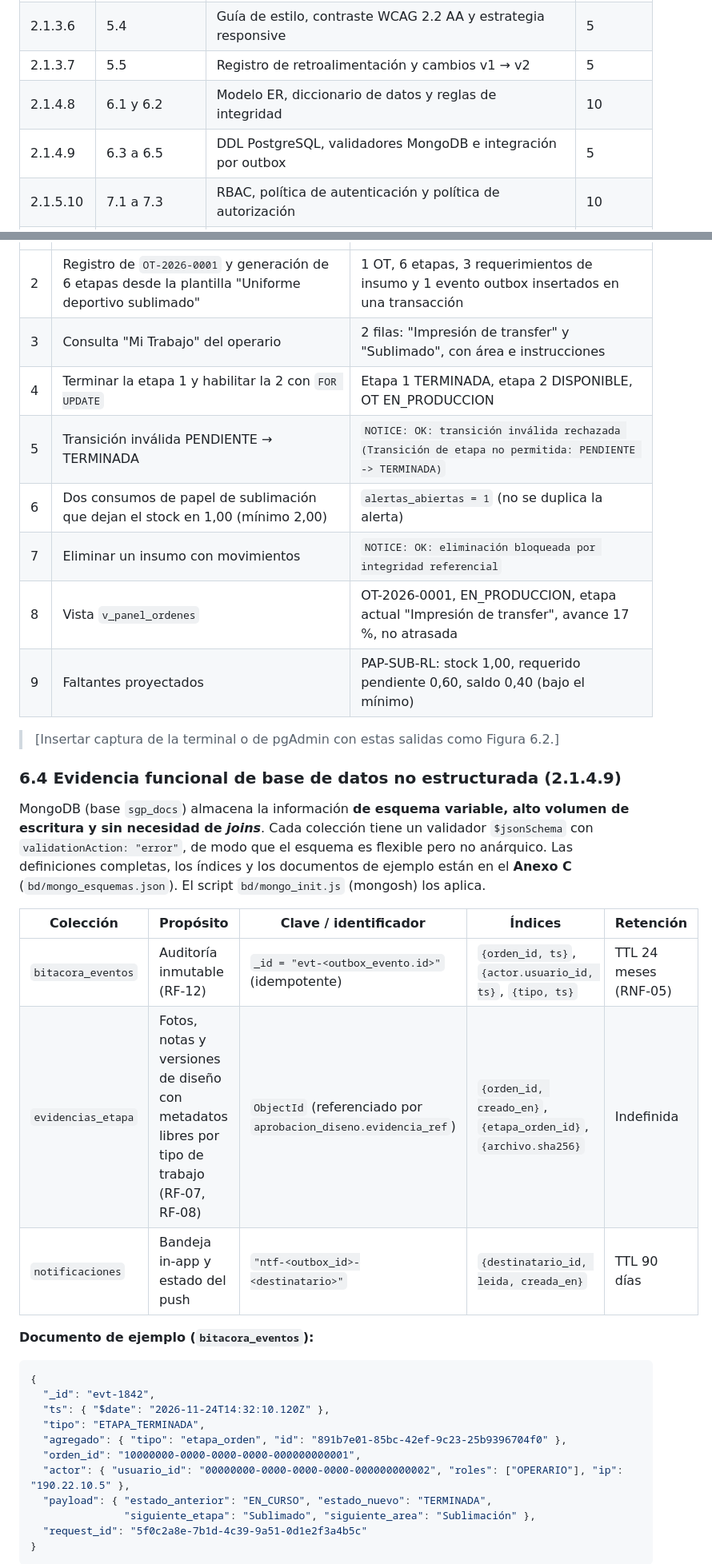
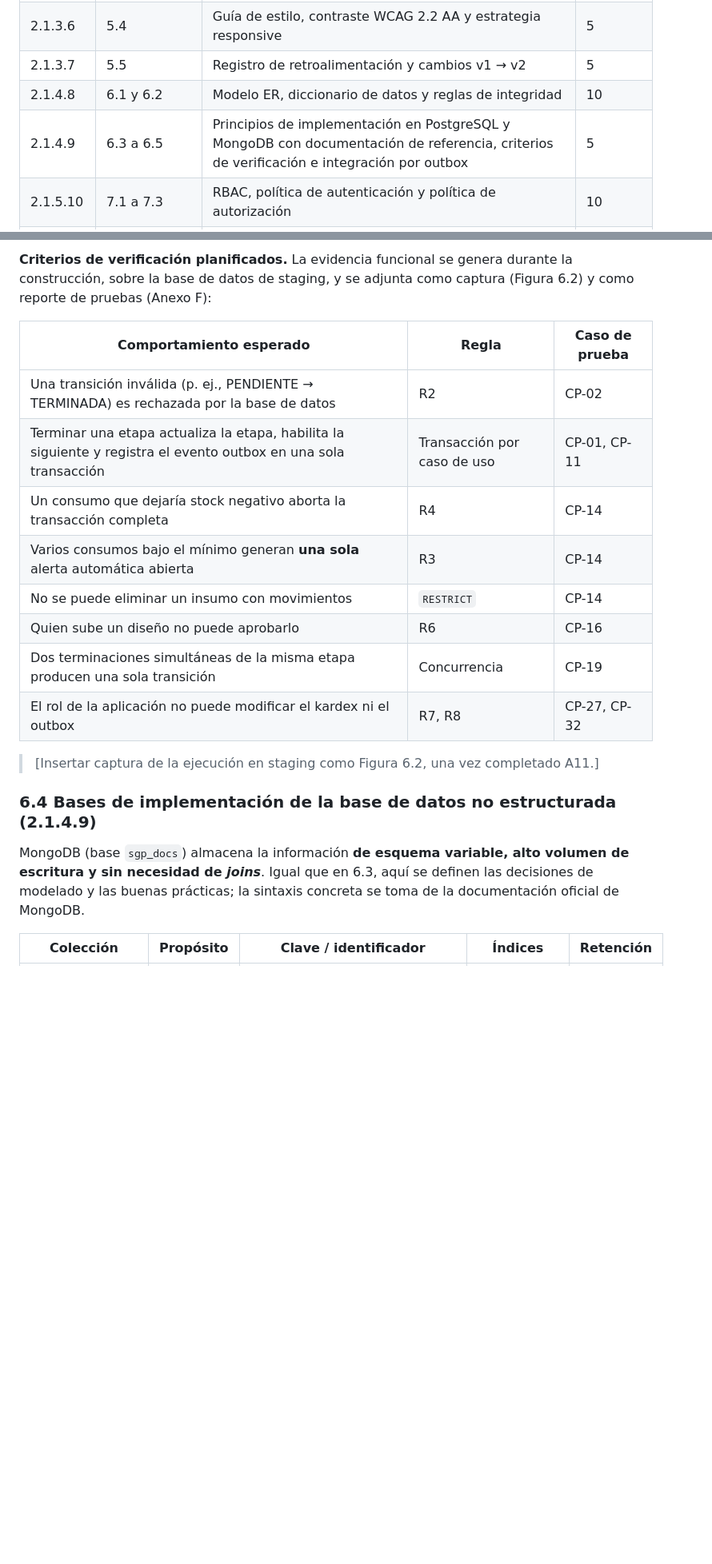
Before and after one commit to CarlosM01/Informe2ProyectoIntegrado, a Markdown page: Informe2_Kotoduo_SGP.md, 2 parts joined by grey strips. Shown at 80% size. GitHub-like rendering; blank space fills up the shorter version.

Commit message:
docs(datos): replace code excerpts with implementation principles and doc references

````diff
--- a/Informe2_Kotoduo_SGP.md
+++ b/Informe2_Kotoduo_SGP.md
@@ -24,7 +24,7 @@
 | 2.1.3.6 | 5.4 | Guía de estilo, contraste WCAG 2.2 AA y estrategia responsive | 5 |
 | 2.1.3.7 | 5.5 | Registro de retroalimentación y cambios v1 → v2 | 5 |
 | 2.1.4.8 | 6.1 y 6.2 | Modelo ER, diccionario de datos y reglas de integridad | 10 |
-| 2.1.4.9 | 6.3 a 6.5 | DDL PostgreSQL, validadores MongoDB e integración por outbox | 5 |
+| 2.1.4.9 | 6.3 a 6.5 | Principios de implementación en PostgreSQL y MongoDB con documentación de referencia, criterios de verificación e integración por outbox | 5 |
 | 2.1.5.10 | 7.1 a 7.3 | RBAC, política de autenticación y política de autorización | 10 |
 | 2.1.5.11 | 7.4 | Modelo de amenazas STRIDE/OWASP con mitigación y verificación | 10 |
 | 2.1.5.12 | 7.5 a 7.7 | Estándares OWASP/ASVS, extractos de código seguro y marco normativo chileno con ISO, CIS y NIST | 10 |
@@ -811,38 +791,21 @@ END $$;
+**Criterios de verificación planificados.** La evidencia funcional se genera durante la construcción, sobre la base de datos de staging, y se adjunta como captura (Figura 6.2) y como reporte de pruebas (Anexo F):
+
+| Comportamiento esperado | Regla | Caso de prueba |
 |---|---|---|
-| 2 | Registro de `OT-2026-0001` y generación de 6 etapas desde la plantilla "Uniforme deportivo sublimado" | 1 OT, 6 etapas, 3 requerimientos de insumo y 1 evento outbox insertados en una transacción |
-| 3 | Consulta "Mi Trabajo" del operario | 2 filas: "Impresión de transfer" y "Sublimado", con área e instrucciones |
-| 4 | Terminar la etapa 1 y habilitar la 2 con `FOR UPDATE` | Etapa 1 TERMINADA, etapa 2 DISPONIBLE, OT EN_PRODUCCION |
-| 5 | Transición inválida PENDIENTE → TERMINADA | `NOTICE: OK: transición inválida rechazada (Transición de etapa no permitida: PENDIENTE -> TERMINADA)` |
-| 6 | Dos consumos de papel de sublimación que dejan el stock en 1,00 (mínimo 2,00) | `alertas_abiertas = 1` (no se duplica la alerta) |
-| 7 | Eliminar un insumo con movimientos | `NOTICE: OK: eliminación bloqueada por integridad referencial` |
-| 8 | Vista `v_panel_ordenes` | OT-2026-0001, EN_PRODUCCION, etapa actual "Impresión de transfer", avance 17 %, no atrasada |
-| 9 | Faltantes proyectados | PAP-SUB-RL: stock 1,00, requerido pendiente 0,60, saldo 0,40 (bajo el mínimo) |
-
-> [Insertar captura de la terminal o de pgAdmin con estas salidas como Figura 6.2.]
-
-### 6.4 Evidencia funcional de base de datos no estructurada (2.1.4.9)
-
-MongoDB (base `sgp_docs`) almacena la información **de esquema variable, alto volumen de escritura y sin necesidad de *joins***. Cada colección tiene un validador `$jsonSchema` con `validationAction: "error"`, de modo que el esquema es flexible pero no anárquico. Las definiciones completas, los índices y los documentos de ejemplo están en el **Anexo C** (`bd/mongo_esquemas.json`). El script `bd/mongo_init.js` (mongosh) los aplica.
+| Una transición inválida (p. ej., PENDIENTE → TERMINADA) es rechazada por la base de datos | R2 | CP-02 |
+| Terminar una etapa actualiza la etapa, habilita la siguiente y registra el evento outbox en una sola transacción | Transacción por caso de uso | CP-01, CP-11 |
+| Un consumo que dejaría stock negativo aborta la transacción completa | R4 | CP-14 |
+| Varios consumos bajo el mínimo generan **una sola** alerta automática abierta | R3 | CP-14 |
+| No se puede eliminar un insumo con movimientos | `RESTRICT` | CP-14 |
+| Quien sube un diseño no puede aprobarlo | R6 | CP-16 |
+| Dos terminaciones simultáneas de la misma etapa producen una sola transición | Concurrencia | CP-19 |
+| El rol de la aplicación no puede modificar el kardex ni el outbox | R7, R8 | CP-27, CP-32 |
+
+> [Insertar captura de la ejecución en staging como Figura 6.2, una vez completado A11.]
+
+### 6.4 Bases de implementación de la base de datos no estructurada (2.1.4.9)
+
+MongoDB (base `sgp_docs`) almacena la información **de esquema variable, alto volumen de escritura y sin necesidad de *joins***. Igual que en 6.3, aquí se definen las decisiones de modelado y las buenas prácticas; la sintaxis concreta se toma de la documentación oficial de MongoDB.
 
 | Colección | Propósito | Clave / identificador | Índices | Retención |
 |---|---|---|---|---|
-| `bitacora_eventos` | Auditoría inmutable (RF-12) | `_id = "evt-<outbox_evento.id>"` (idempotente) | `{orden_id, ts}`, `{actor.usuario_id, ts}`, `{tipo, ts}` | TTL 24 meses (RNF-05) |
-| `evidencias_etapa` | Fotos, notas y versiones de diseño con metadatos libres por tipo de trabajo (RF-07, RF-08) | `ObjectId` (referenciado por `aprobacion_diseno.evidencia_ref`) | `{orden_id, creado_en}`, `{etapa_orden_id}`, `{archivo.sha256}` | Indefinida |
-| `notificaciones` | Bandeja in-app y estado del push | `"ntf-<outbox_id>-<destinatario>"` | `{destinatario_id, leida, creada_en}` | TTL 90 días |
-
-**Documento de ejemplo (`bitacora_eventos`):**
-
-```json
-{
-  "_id": "evt-1842",
-  "ts": { "$date": "2026-11-24T14:32:10.120Z" },
-  "tipo": "ETAPA_TERMINADA",
-  "agregado": { "tipo": "etapa_orden", "id": "891b7e01-85bc-42ef-9c23-25b9396704f0" },
-  "orden_id": "10000000-0000-0000-0000-000000000001",
-  "actor": { "usuario_id": "00000000-0000-0000-0000-000000000002", "roles": ["OPERARIO"], "ip": "190.22.10.5" },
-  "payload": { "estado_anterior": "EN_CURSO", "estado_nuevo": "TERMINADA",
-               "siguiente_etapa": "Sublimado", "siguiente_area": "Sublimación" },
-  "request_id": "5f0c2a8e-7b1d-4c39-9a51-0d1e2f3a4b5c"
-}
-```
-
````
Also changed, not shown: other parts of Informe2_Kotoduo_SGP.md (+47 -67 lines).
